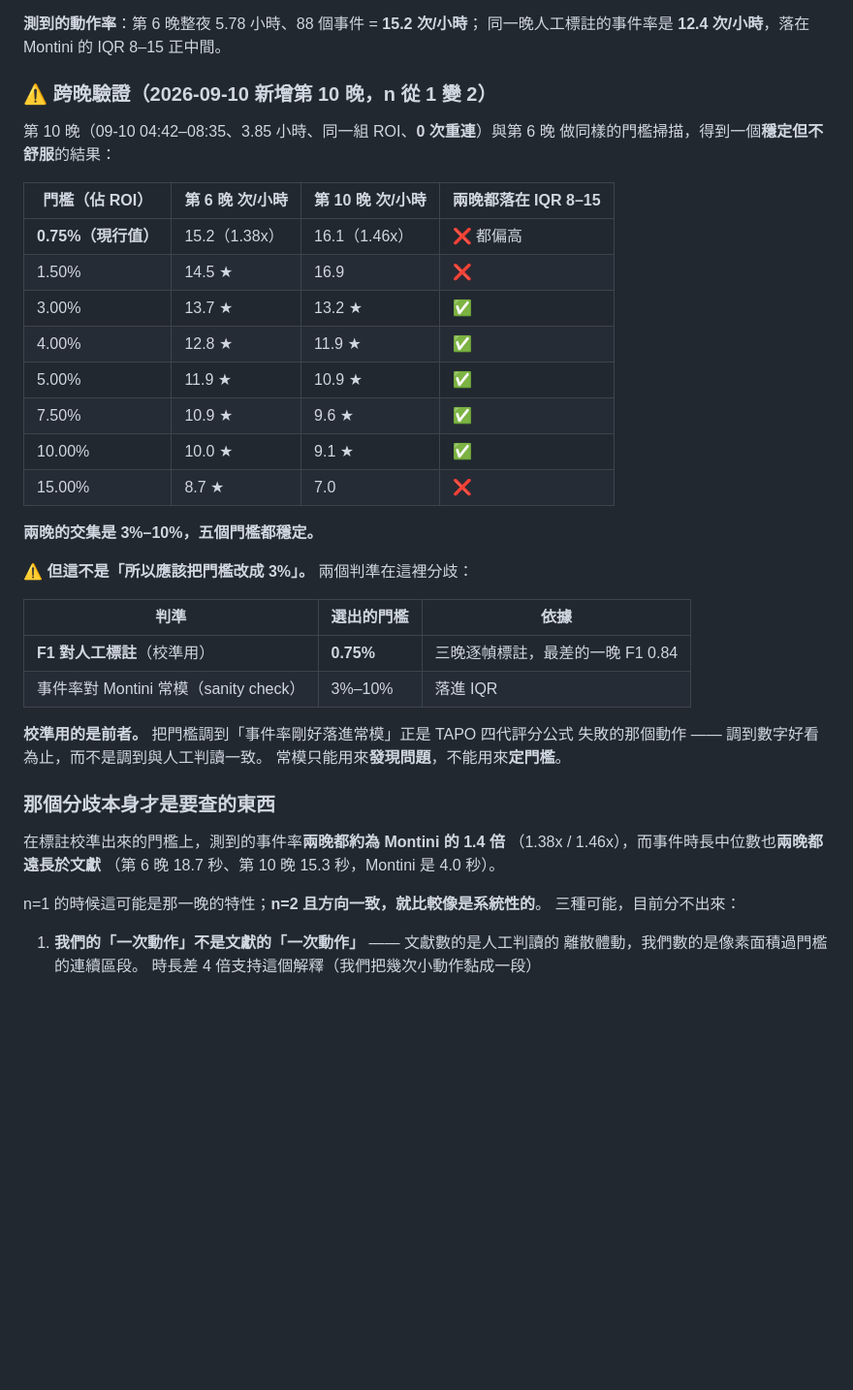
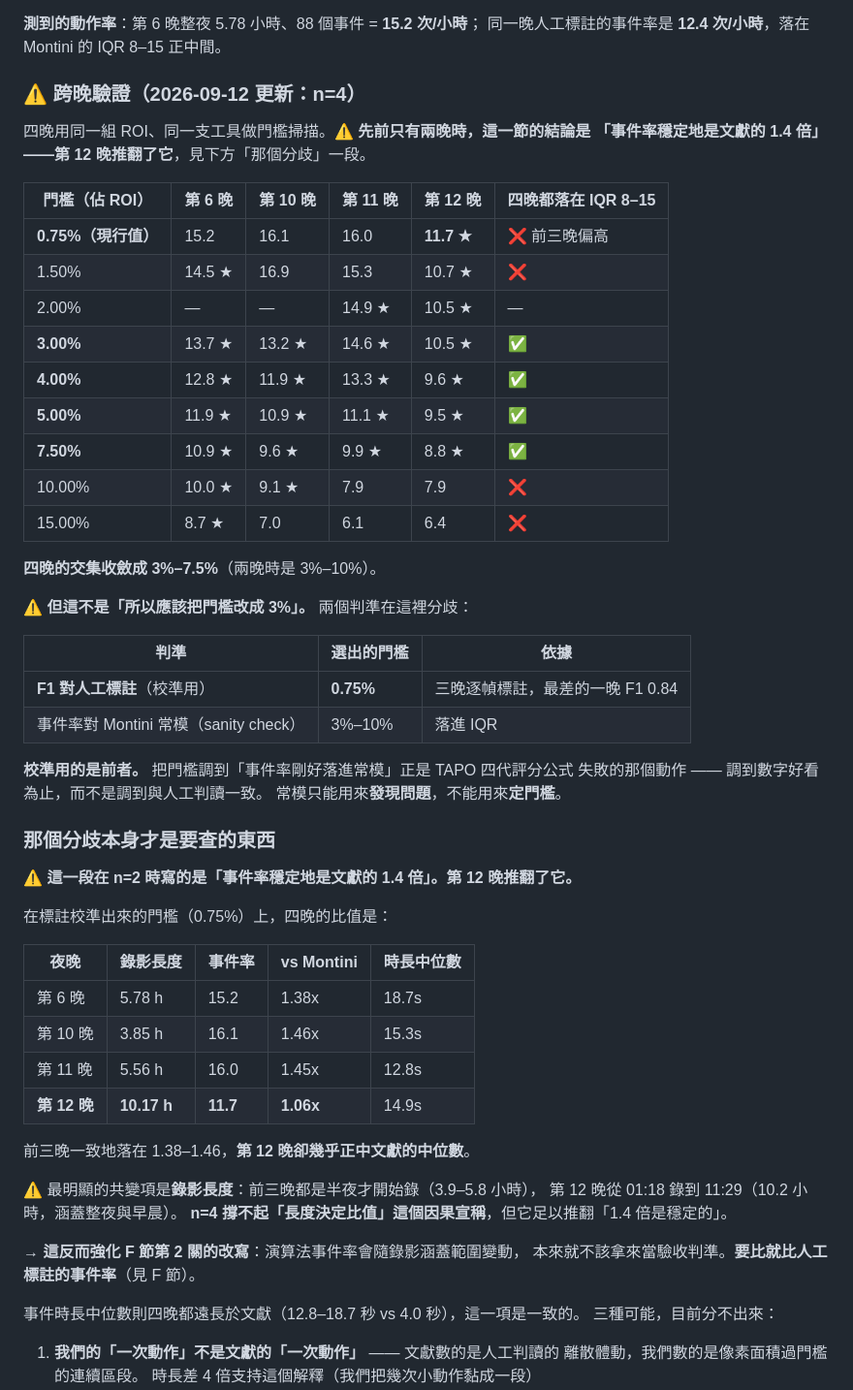
Before and after one commit to Nathan-0227/Sonnap-Project, a Markdown page: Research-Background/攝影機分數.md, the part around the change. Shown at 97% size. Drawn GitHub-style; blank space fills up the shorter version.

Commit message:
docs: 第 12 晚推翻「1.4 倍是穩定的」＋ CLAUDE.md 補上後端啟動指令
**更正一個我自己在 n=2 時下的結論。**

攝影機分數.md 跨晚那一節先前寫「事件率穩定地是 Montini 的 1.4 倍」。
第 12 晚（09-12，10.17 小時、611 分鐘有效資料、整夜零斷線）把它推翻了：

  第 6 晚   5.78h   15.2 次/hr   1.38x
  第 10 晚  3.85h   16.1 次/hr   1.46x
  第 11 晚  5.56h   16.0 次/hr   1.45x
  第 12 晚 10.17h   11.7 次/hr   **1.06x**  ← 幾乎正中文獻中位數

最明顯的共變項是**錄影長度**：前三晚都是半夜才開始（3.9–5.8 小時），
第 12 晚從 01:18 錄到 11:29 涵蓋整夜與早晨。
⚠️ n=4 撐不起「長度決定比值」這個因果宣稱，但足以推翻「1.4 倍是穩定的」。

→ **這反而強化 F 節第 2 關的改寫**：演算法事件率會隨錄影涵蓋範圍變動，
  本來就不該當驗收判準；要比就比人工標註的事件率。

四晚的 IQR 交集也從 3%–10% 收斂成 **3%–7.5%**。
事件時長中位數則四晚一致地遠長於文獻（12.8–18.7 秒 vs 4.0 秒），那一項沒變。

**CLAUDE.md**：補上 MariaDB 版的後端啟動指令。先前整份文件**沒有任何地方寫它**，
而少了 `SONNAP_DB_URL` 資料就會寫進空的 SQLite——那正是 09-10 連踩兩次的原因，
當時只記了「怎麼查」沒記「怎麼啟動」。順帶記下 `[Errno 10048]` 的症狀對照
（不是設定錯，是 8000 埠已被佔用）與找出佔用者的指令，以及
「背景啟動的後端活不過一個 session」。

Co-Authored-By: Claude Opus 5 <noreply@anthropic.com>

```diff
--- a/Research-Background/攝影機分數.md
+++ b/Research-Background/攝影機分數.md
@@ -139,23 +139,24 @@ Montini 等人（2024）對 50 名健康成人（27 男 23 女，20–70 歲）
 **測到的動作率**：第 6 晚整夜 5.78 小時、88 個事件 = **15.2 次/小時**；
 同一晚人工標註的事件率是 **12.4 次/小時**，落在 Montini 的 IQR 8–15 正中間。
 
-### ⚠️ 跨晚驗證（2026-09-10 新增第 10 晚，n 從 1 變 2）
+### ⚠️ 跨晚驗證（2026-09-12 更新：n=4）
 
-第 10 晚（09-10 04:42–08:35、3.85 小時、同一組 ROI、**0 次重連**）與第 6 晚
-做同樣的門檻掃描，得到一個**穩定但不舒服**的結果：
+四晚用同一組 ROI、同一支工具做門檻掃描。⚠️ **先前只有兩晚時，這一節的結論是
+「事件率穩定地是文獻的 1.4 倍」——第 12 晚推翻了它**，見下方「那個分歧」一段。
 
-| 門檻（佔 ROI） | 第 6 晚 次/小時 | 第 10 晚 次/小時 | 兩晚都落在 IQR 8–15 |
-|---|---|---|---|
-| **0.75%（現行值）** | 15.2（1.38x） | 16.1（1.46x） | ❌ 都偏高 |
-| 1.50% | 14.5 ★ | 16.9 | ❌ |
-| 3.00% | 13.7 ★ | 13.2 ★ | ✅ |
-| 4.00% | 12.8 ★ | 11.9 ★ | ✅ |
-| 5.00% | 11.9 ★ | 10.9 ★ | ✅ |
-| 7.50% | 10.9 ★ | 9.6 ★ | ✅ |
-| 10.00% | 10.0 ★ | 9.1 ★ | ✅ |
-| 15.00% | 8.7 ★ | 7.0 | ❌ |
+| 門檻（佔 ROI） | 第 6 晚 | 第 10 晚 | 第 11 晚 | 第 12 晚 | 四晚都落在 IQR 8–15 |
+|---|---|---|---|---|---|
+| **0.75%（現行值）** | 15.2 | 16.1 | 16.0 | **11.7 ★** | ❌ 前三晚偏高 |
+| 1.50% | 14.5 ★ | 16.9 | 15.3 | 10.7 ★ | ❌ |
+| 2.00% | — | — | 14.9 ★ | 10.5 ★ | — |
+| **3.00%** | 13.7 ★ | 13.2 ★ | 14.6 ★ | 10.5 ★ | ✅ |
+| **4.00%** | 12.8 ★ | 11.9 ★ | 13.3 ★ | 9.6 ★ | ✅ |
+| **5.00%** | 11.9 ★ | 10.9 ★ | 11.1 ★ | 9.5 ★ | ✅ |
+| **7.50%** | 10.9 ★ | 9.6 ★ | 9.9 ★ | 8.8 ★ | ✅ |
+| 10.00% | 10.0 ★ | 9.1 ★ | 7.9 | 7.9 | ❌ |
+| 15.00% | 8.7 ★ | 7.0 | 6.1 | 6.4 | ❌ |
 
-**兩晚的交集是 3%–10%，五個門檻都穩定。**
+**四晚的交集收斂成 3%–7.5%**（兩晚時是 3%–10%）。
 
 ⚠️ **但這不是「所以應該把門檻改成 3%」。** 兩個判準在這裡分歧：
 
@@ -170,11 +171,27 @@ Montini 等人（2024）對 50 名健康成人（27 男 23 女，20–70 歲）
 
 ### 那個分歧本身才是要查的東西
 
-在標註校準出來的門檻上，測到的事件率**兩晚都約為 Montini 的 1.4 倍**
-（1.38x / 1.46x），而事件時長中位數也**兩晚都遠長於文獻**
-（第 6 晚 18.7 秒、第 10 晚 15.3 秒，Montini 是 4.0 秒）。
+⚠️ **這一段在 n=2 時寫的是「事件率穩定地是文獻的 1.4 倍」。第 12 晚推翻了它。**
 
-n=1 的時候這可能是那一晚的特性；**n=2 且方向一致，就比較像是系統性的**。
+在標註校準出來的門檻（0.75%）上，四晚的比值是：
+
+| 夜晚 | 錄影長度 | 事件率 | vs Montini | 時長中位數 |
+|---|---|---|---|---|
+| 第 6 晚 | 5.78 h | 15.2 | 1.38x | 18.7s |
+| 第 10 晚 | 3.85 h | 16.1 | 1.46x | 15.3s |
+| 第 11 晚 | 5.56 h | 16.0 | 1.45x | 12.8s |
+| **第 12 晚** | **10.17 h** | **11.7** | **1.06x** | 14.9s |
+
+前三晚一致地落在 1.38–1.46，**第 12 晚卻幾乎正中文獻的中位數**。
+
+⚠️ 最明顯的共變項是**錄影長度**：前三晚都是半夜才開始錄（3.9–5.8 小時），
+第 12 晚從 01:18 錄到 11:29（10.2 小時，涵蓋整夜與早晨）。
+**n=4 撐不起「長度決定比值」這個因果宣稱**，但它足以推翻「1.4 倍是穩定的」。
+
+→ **這反而強化 F 節第 2 關的改寫**：演算法事件率會隨錄影涵蓋範圍變動，
+本來就不該拿來當驗收判準。**要比就比人工標註的事件率**（見 F 節）。
+
+事件時長中位數則四晚都遠長於文獻（12.8–18.7 秒 vs 4.0 秒），這一項是一致的。
 三種可能，目前分不出來：
 
 1. **我們的「一次動作」不是文獻的「一次動作」** —— 文獻數的是人工判讀的
```
Also changed, not shown: CLAUDE.md (+23 -0 lines).
